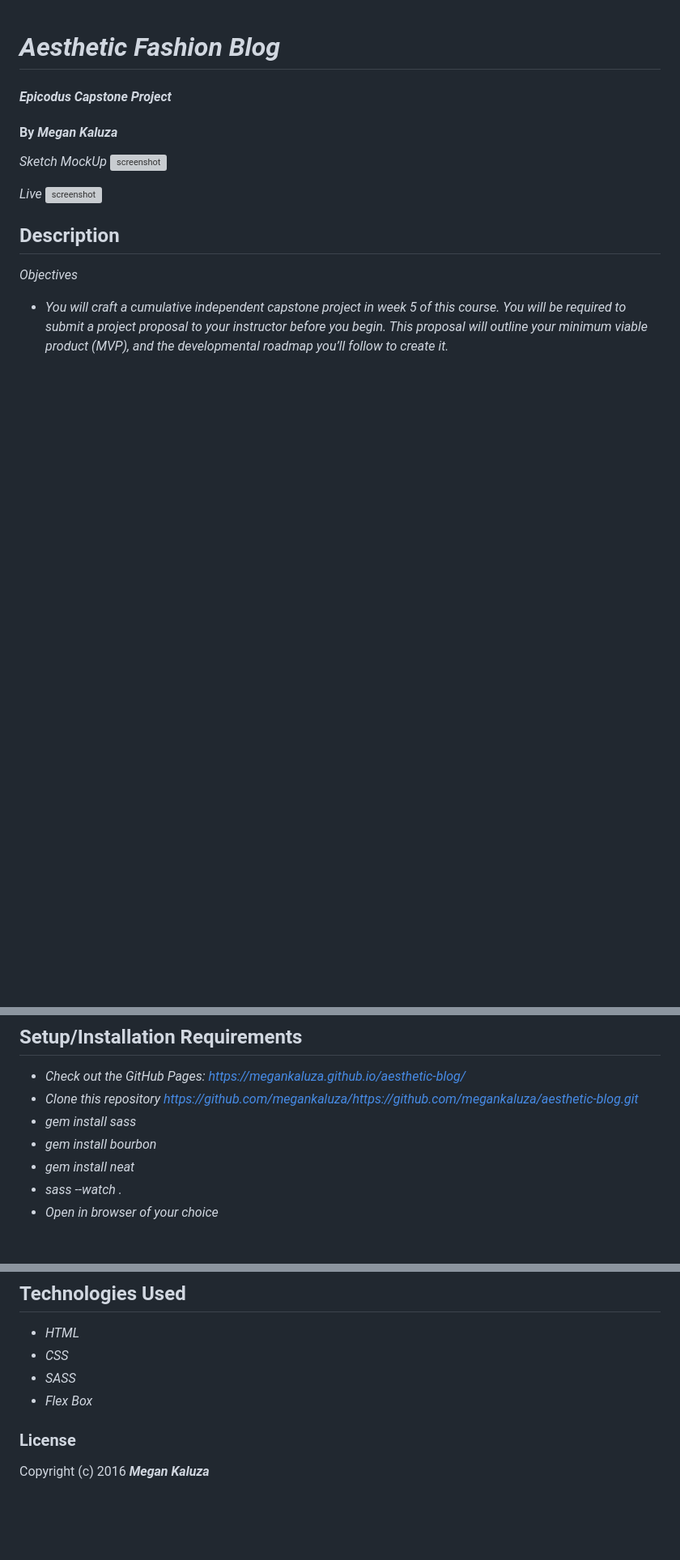
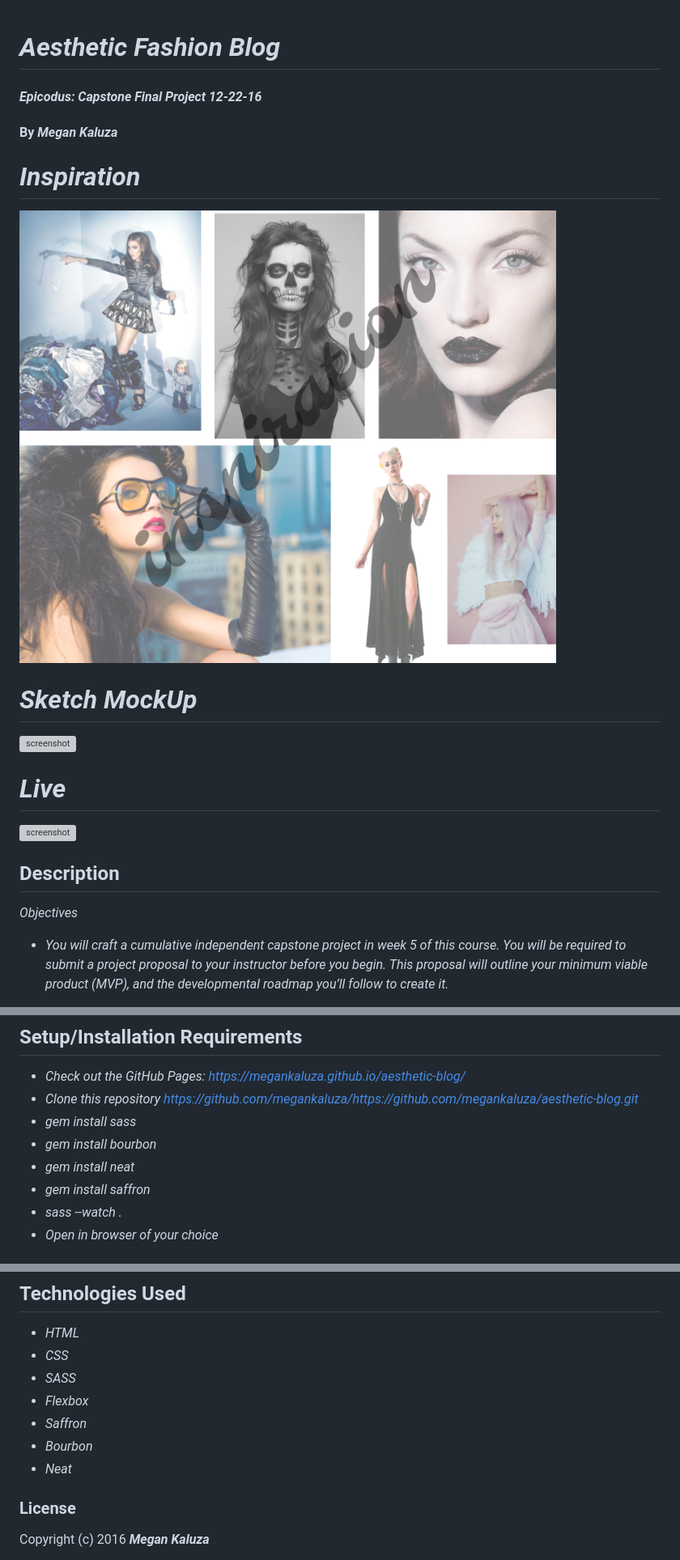
Before and after one commit to megankaluza/fashion-blog, a Markdown page: README.md, 3 parts joined by grey strips. Shown: that part at 81% size. Drawn GitHub-style; pictures changed too: inspiration.png (added); blank space fills up the shorter version; grey boxes are pictures that could not be loaded.

Commit message:
update photos in README.md

```diff
--- a/README.md
+++ b/README.md
@@ -1,13 +1,16 @@
 # _Aesthetic Fashion Blog_
 
-#### _Epicodus Capstone Project_
+#### _Epicodus: Capstone Final Project 12-22-16_
 
 #### By _**Megan Kaluza**_
 
-_Sketch MockUp_
+# _Inspiration_
+![screenshot](inspiration.png)
+
+# _Sketch MockUp_
 ![screenshot](screen_shot.png)
 
-_Live_
+# _Live_
 ![screenshot](live.png)
 
 ## Description
@@ -25,6 +28,7 @@ _Objectives_
 * _gem install sass_
 * _gem install bourbon_
 * _gem install neat_
+* _gem install saffron_
 * _sass --watch ._
 * _Open in browser of your choice_
 
@@ -41,7 +45,10 @@ _No known bugs at this time_
 * _HTML_
 * _CSS_
 * _SASS_
-* _Flex Box_
+* _Flexbox_
+* _Saffron_
+* _Bourbon_
+* _Neat_
 
 ### License
 
```
Also changed, not shown: img/reply.png (deleted), img/skate.jpg (deleted), 5 other files.
